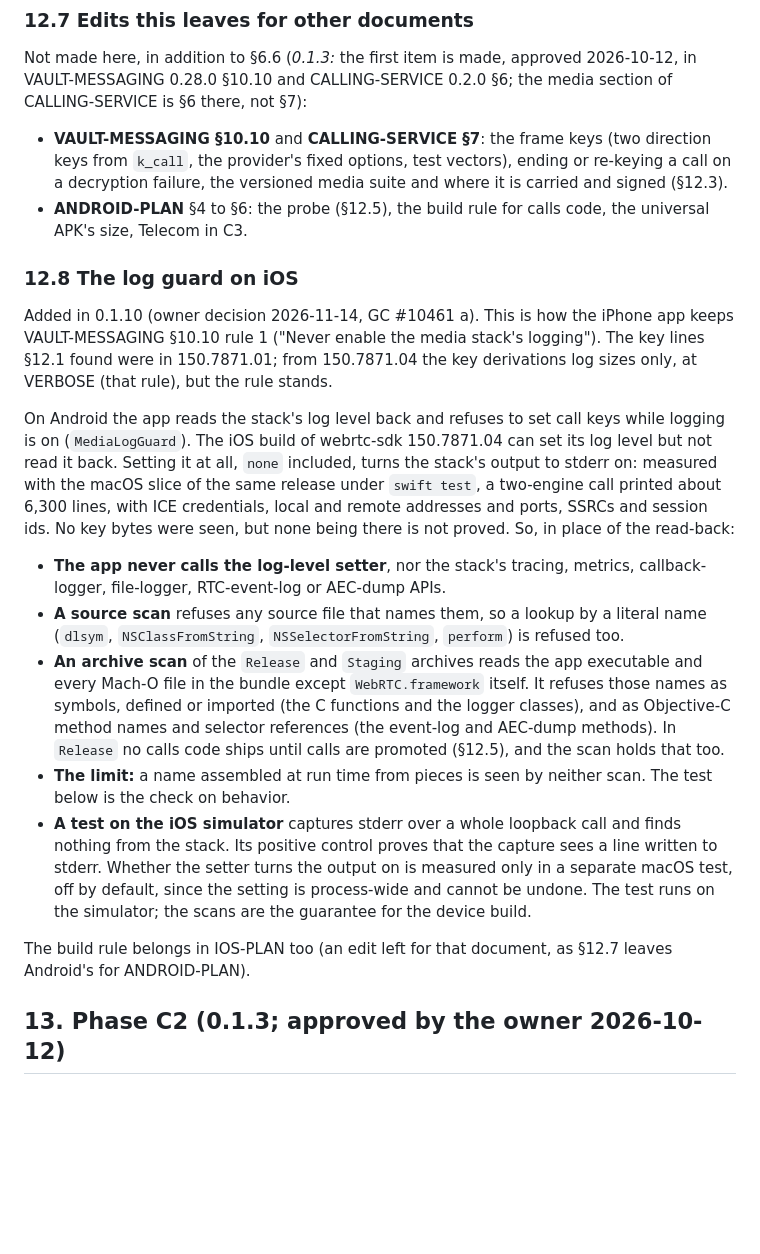
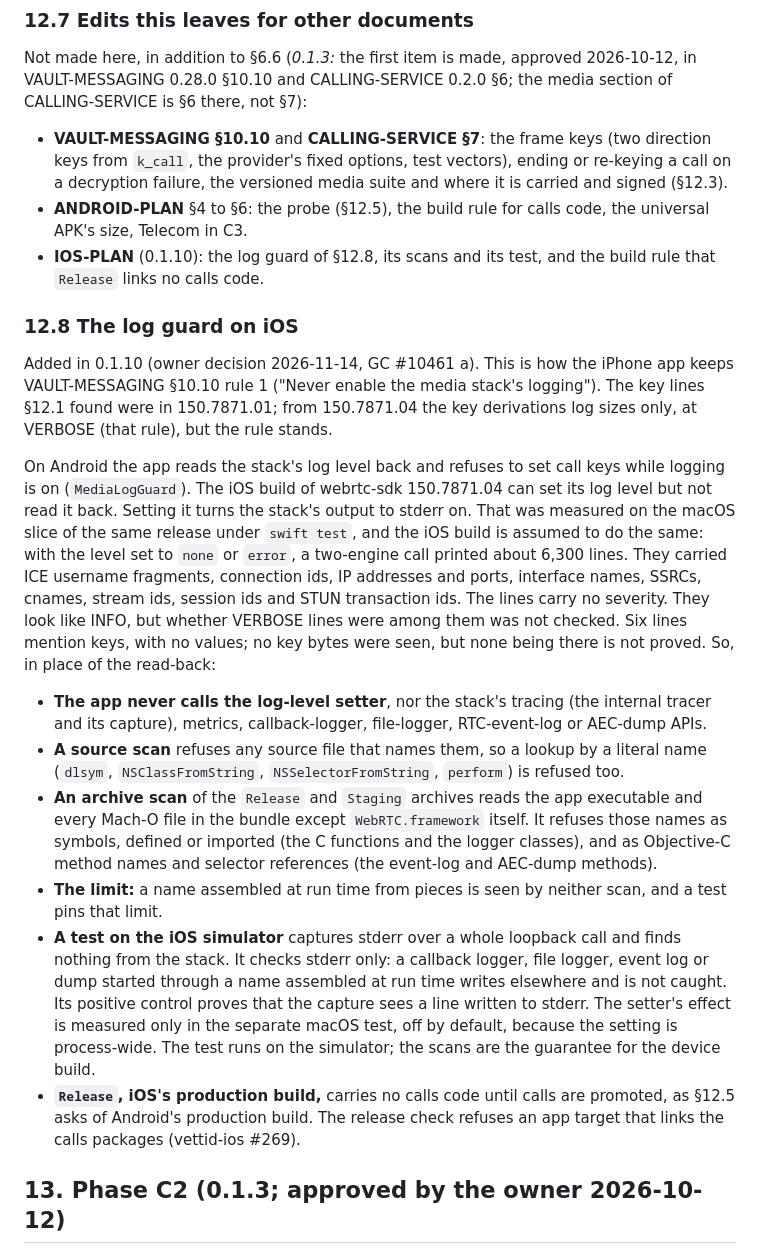
Before and after one commit to vettid/vettid.org, a Markdown page: docs/CALLS-PLAN.md, the part around the change. GitHub-like rendering; blank space fills up the shorter version.

Commit message:
CALLS-PLAN 0.1.10: §12.8 re-check round: the macOS measurement as such, what the stderr test does not catch, the Release check, IOS-PLAN in §12.7
Co-Authored-By: Claude Opus 5.5 <noreply@anthropic.com>

```diff
--- a/docs/CALLS-PLAN.md
+++ b/docs/CALLS-PLAN.md
@@ -757,6 +757,8 @@ the media section of CALLING-SERVICE is §6 there, not §7):
   versioned media suite and where it is carried and signed (§12.3).
 - **ANDROID-PLAN** §4 to §6: the probe (§12.5), the build rule for
   calls code, the universal APK's size, Telecom in C3.
+- **IOS-PLAN** (0.1.10): the log guard of §12.8, its scans and its
+  test, and the build rule that `Release` links no calls code.
 
 ### 12.8 The log guard on iOS
 
@@ -769,38 +771,44 @@ rule), but the rule stands.
 On Android the app reads the stack's log level back and refuses to set
 call keys while logging is on (`MediaLogGuard`). The iOS build of
 webrtc-sdk 150.7871.04 can set its log level but not read it back.
-Setting it at all, `none` included, turns the stack's output to stderr
-on: measured with the macOS slice of the same release under
-`swift test`, a two-engine call printed about 6,300 lines, with ICE
-credentials, local and remote addresses and ports, SSRCs and session
-ids. No key bytes were seen, but none being there is not proved. So, in
-place of the read-back:
+Setting it turns the stack's output to stderr on. That was measured on
+the macOS slice of the same release under `swift test`, and the iOS
+build is assumed to do the same: with the level set to `none` or
+`error`, a two-engine call printed about 6,300 lines. They carried ICE
+username fragments, connection ids, IP addresses and ports, interface
+names, SSRCs, cnames, stream ids, session ids and STUN transaction ids.
+The lines carry no severity. They look like INFO, but whether VERBOSE
+lines were among them was not checked. Six lines mention keys, with no
+values; no key bytes were seen, but none being there is not proved. So,
+in place of the read-back:
 
 - **The app never calls the log-level setter**, nor the stack's
-  tracing, metrics, callback-logger, file-logger, RTC-event-log or
-  AEC-dump APIs.
+  tracing (the internal tracer and its capture), metrics,
+  callback-logger, file-logger, RTC-event-log or AEC-dump APIs.
 - **A source scan** refuses any source file that names them, so a
   lookup by a literal name (`dlsym`, `NSClassFromString`,
   `NSSelectorFromString`, `perform`) is refused too.
 - **An archive scan** of the `Release` and `Staging` archives reads the
   app executable and every Mach-O file in the bundle except
   `WebRTC.framework` itself. It refuses those names as symbols, defined
-  or imported (the C functions and the logger classes), and as Objective-C
-  method names and selector references (the event-log and AEC-dump
-  methods). In `Release` no calls code ships until calls are promoted
-  (§12.5), and the scan holds that too.
+  or imported (the C functions and the logger classes), and as
+  Objective-C method names and selector references (the event-log and
+  AEC-dump methods).
 - **The limit:** a name assembled at run time from pieces is seen by
-  neither scan. The test below is the check on behavior.
+  neither scan, and a test pins that limit.
 - **A test on the iOS simulator** captures stderr over a whole loopback
-  call and finds nothing from the stack. Its positive control proves
-  that the capture sees a line written to stderr. Whether the setter
-  turns the output on is measured only in a separate macOS test, off by
-  default, since the setting is process-wide and cannot be undone. The
-  test runs on the simulator; the scans are the guarantee for the
-  device build.
-
-The build rule belongs in IOS-PLAN too (an edit left for that document,
-as §12.7 leaves Android's for ANDROID-PLAN).
+  call and finds nothing from the stack. It checks stderr only: a
+  callback logger, file logger, event log or dump started through a
+  name assembled at run time writes elsewhere and is not caught. Its
+  positive control proves that the capture sees a line written to
+  stderr. The setter's effect is measured only in the separate macOS
+  test, off by default, because the setting is process-wide. The test
+  runs on the simulator; the scans are the guarantee for the device
+  build.
+- **`Release`, iOS's production build,** carries no calls code until
+  calls are promoted, as §12.5 asks of Android's production build. The
+  release check refuses an app target that links the calls packages
+  (vettid-ios #269).
 
 ## 13. Phase C2 (0.1.3; approved by the owner 2026-10-12)
 
```
